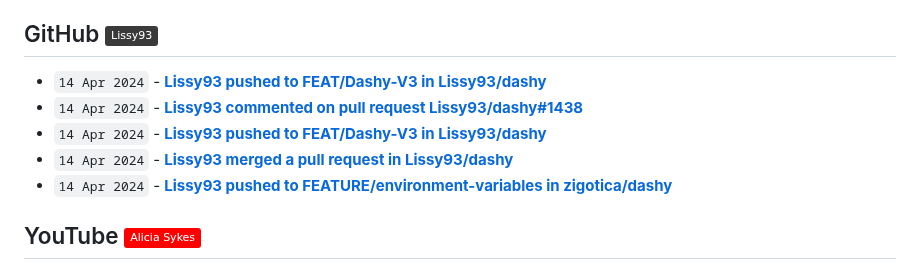
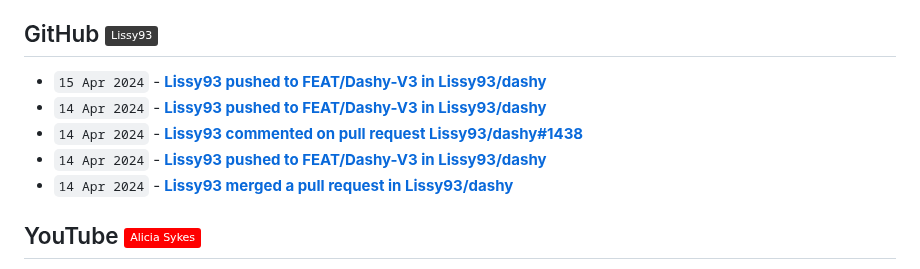
Before and after one commit to Lissy93/feeds, a Markdown page: RECENT.md, the part around the change. GitHub-like rendering; badges without logos.

Commit message:
📎 Updates links to recent updates

```diff
--- a/RECENT.md
+++ b/RECENT.md
@@ -32,11 +32,11 @@
 
 ## GitHub [![GitHub - @Lissy93](https://img.shields.io/badge/-Lissy93-3a3a3a?style=flat&logo=GitHub&logoColor=white)](https://github.com/Lissy93 "GitHub - @Lissy93") [![RSS Feed](https://img.shields.io/badge/-RSS-FFF?style=flat&logo=rss&logoColor=FFA500)](https://raw.githubusercontent.com/Lissy93/feeds/main/github.atom)
 <!-- github-feed start -->
+- `15 Apr 2024` - **[Lissy93 pushed to FEAT/Dashy-V3 in Lissy93/dashy](https://github.com/Lissy93/dashy/compare/25e774ca79...c456bd6bd6)**
 - `14 Apr 2024` - **[Lissy93 pushed to FEAT/Dashy-V3 in Lissy93/dashy](https://github.com/Lissy93/dashy/compare/27a8c8fa56...25e774ca79)**
 - `14 Apr 2024` - **[Lissy93 commented on pull request Lissy93/dashy#1438](https://github.com/Lissy93/dashy/pull/1438#issuecomment-2054127536)**
 - `14 Apr 2024` - **[Lissy93 pushed to FEAT/Dashy-V3 in Lissy93/dashy](https://github.com/Lissy93/dashy/compare/ca0ec003e7...27a8c8fa56)**
 - `14 Apr 2024` - **[Lissy93 merged a pull request in Lissy93/dashy](https://github.com/Lissy93/dashy/pull/1438)**
-- `14 Apr 2024` - **[Lissy93 pushed to FEATURE/environment-variables in zigotica/dashy](https://github.com/zigotica/dashy/compare/e818c701b8...f98441644b)**
 <!-- github-feed end -->
 
 ## YouTube [![YouTube - Alicia Sykes](https://img.shields.io/badge/-Alicia_Sykes-FF0000?style=flat&logo=youtube&logoColor=white)](https://youtube.com/@AliciaSykes "YouTube - Alicia Sykes") [![RSS Feed](https://img.shields.io/badge/-RSS-FFF?style=flat&logo=rss&logoColor=FFA500)](https://raw.githubusercontent.com/Lissy93/feeds/main/youtube.atom)
```
